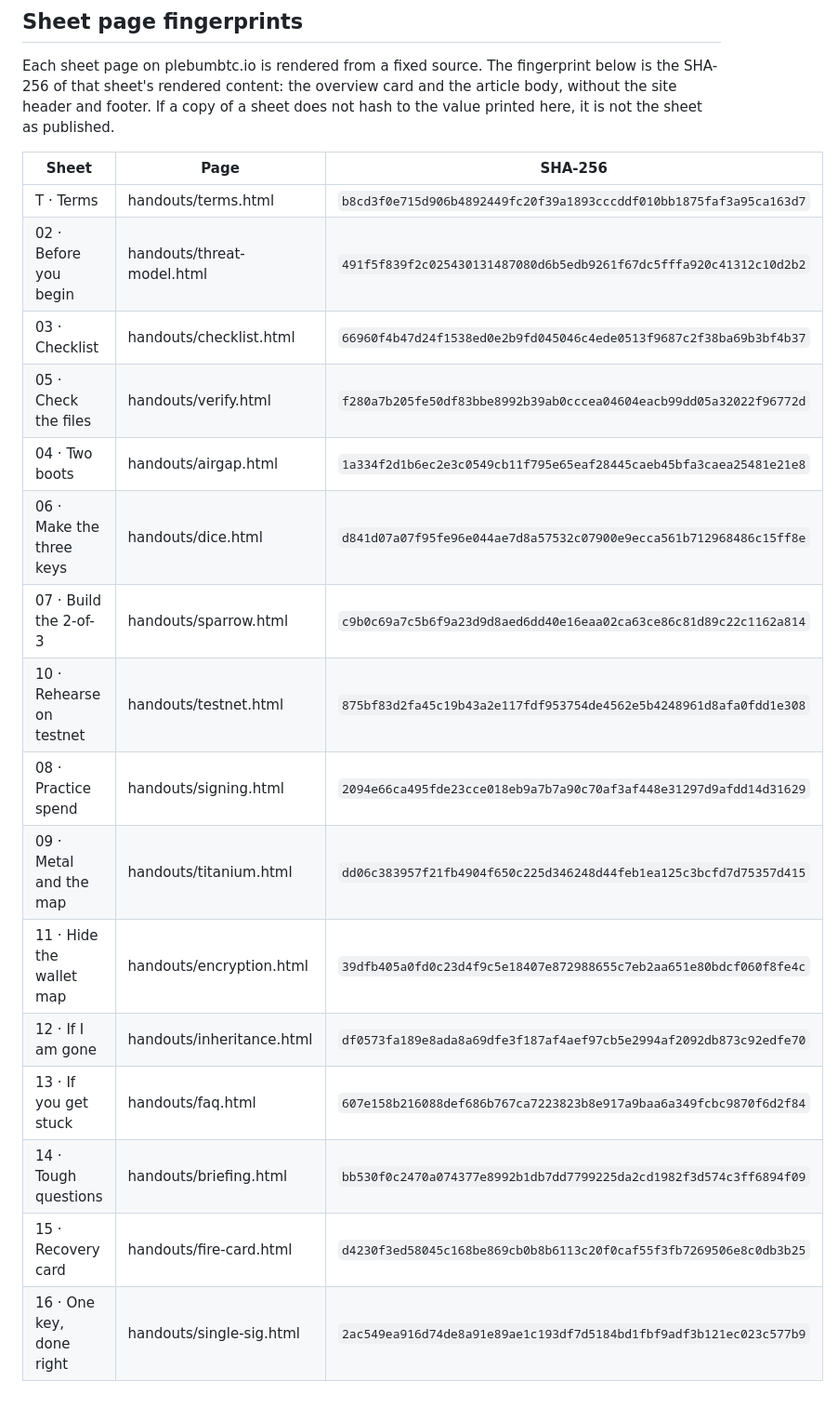
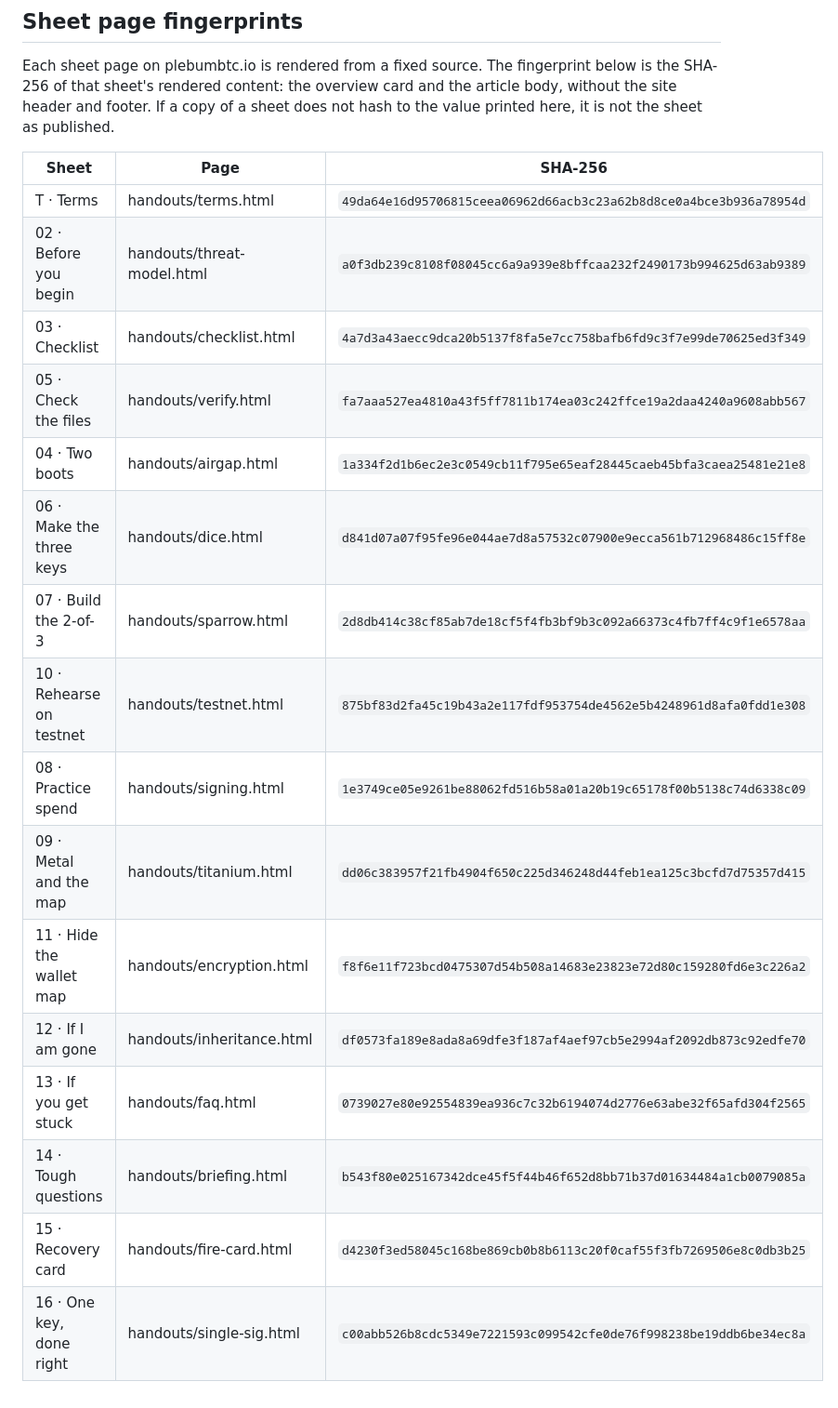
Before and after one commit to musthavemustash/plebum-dominium, a Markdown page: docs/kit/VERIFY.md, the part around the change. Shown at 93% size. GitHub-like rendering.

```diff
--- a/docs/kit/VERIFY.md
+++ b/docs/kit/VERIFY.md
@@ -190,21 +190,21 @@ the sheet as published.
 
 | Sheet | Page | SHA-256 |
 | --- | --- | --- |
-| T · Terms | handouts/terms.html | `b8cd3f0e715d906b4892449fc20f39a1893cccddf010bb1875faf3a95ca163d7` |
-| 02 · Before you begin | handouts/threat-model.html | `491f5f839f2c025430131487080d6b5edb9261f67dc5fffa920c41312c10d2b2` |
-| 03 · Checklist | handouts/checklist.html | `66960f4b47d24f1538ed0e2b9fd045046c4ede0513f9687c2f38ba69b3bf4b37` |
-| 05 · Check the files | handouts/verify.html | `f280a7b205fe50df83bbe8992b39ab0cccea04604eacb99dd05a32022f96772d` |
+| T · Terms | handouts/terms.html | `49da64e16d95706815ceea06962d66acb3c23a62b8d8ce0a4bce3b936a78954d` |
+| 02 · Before you begin | handouts/threat-model.html | `a0f3db239c8108f08045cc6a9a939e8bffcaa232f2490173b994625d63ab9389` |
+| 03 · Checklist | handouts/checklist.html | `4a7d3a43aecc9dca20b5137f8fa5e7cc758bafb6fd9c3f7e99de70625ed3f349` |
+| 05 · Check the files | handouts/verify.html | `fa7aaa527ea4810a43f5ff7811b174ea03c242ffce19a2daa4240a9608abb567` |
 | 04 · Two boots | handouts/airgap.html | `1a334f2d1b6ec2e3c0549cb11f795e65eaf28445caeb45bfa3caea25481e21e8` |
 | 06 · Make the three keys | handouts/dice.html | `d841d07a07f95fe96e044ae7d8a57532c07900e9ecca561b712968486c15ff8e` |
-| 07 · Build the 2-of-3 | handouts/sparrow.html | `c9b0c69a7c5b6f9a23d9d8aed6dd40e16eaa02ca63ce86c81d89c22c1162a814` |
+| 07 · Build the 2-of-3 | handouts/sparrow.html | `2d8db414c38cf85ab7de18cf5f4fb3bf9b3c092a66373c4fb7ff4c9f1e6578aa` |
 | 10 · Rehearse on testnet | handouts/testnet.html | `875bf83d2fa45c19b43a2e117fdf953754de4562e5b4248961d8afa0fdd1e308` |
-| 08 · Practice spend | handouts/signing.html | `2094e66ca495fde23cce018eb9a7b7a90c70af3af448e31297d9afdd14d31629` |
+| 08 · Practice spend | handouts/signing.html | `1e3749ce05e9261be88062fd516b58a01a20b19c65178f00b5138c74d6338c09` |
 | 09 · Metal and the map | handouts/titanium.html | `dd06c383957f21fb4904f650c225d346248d44feb1ea125c3bcfd7d75357d415` |
-| 11 · Hide the wallet map | handouts/encryption.html | `39dfb405a0fd0c23d4f9c5e18407e872988655c7eb2aa651e80bdcf060f8fe4c` |
+| 11 · Hide the wallet map | handouts/encryption.html | `f8f6e11f723bcd0475307d54b508a14683e23823e72d80c159280fd6e3c226a2` |
 | 12 · If I am gone | handouts/inheritance.html | `df0573fa189e8ada8a69dfe3f187af4aef97cb5e2994af2092db873c92edfe70` |
-| 13 · If you get stuck | handouts/faq.html | `607e158b216088def686b767ca7223823b8e917a9baa6a349fcbc9870f6d2f84` |
-| 14 · Tough questions | handouts/briefing.html | `bb530f0c2470a074377e8992b1db7dd7799225da2cd1982f3d574c3ff6894f09` |
+| 13 · If you get stuck | handouts/faq.html | `0739027e80e92554839ea936c7c32b6194074d2776e63abe32f65afd304f2565` |
+| 14 · Tough questions | handouts/briefing.html | `b543f80e025167342dce45f5f44b46f652d8bb71b37d01634484a1cb0079085a` |
 | 15 · Recovery card | handouts/fire-card.html | `d4230f3ed58045c168be869cb0b8b6113c20f0caf55f3fb7269506e8c0db3b25` |
-| 16 · One key, done right | handouts/single-sig.html | `2ac549ea916d74de8a91e89ae1c193df7d5184bd1fbf9adf3b121ec023c577b9` |
+| 16 · One key, done right | handouts/single-sig.html | `c00abb526b8cdc5349e7221593c099542cfe0de76f998238be19ddb6be34ec8a` |
 
 <!-- END GENERATED: PAGE FINGERPRINTS -->
```
